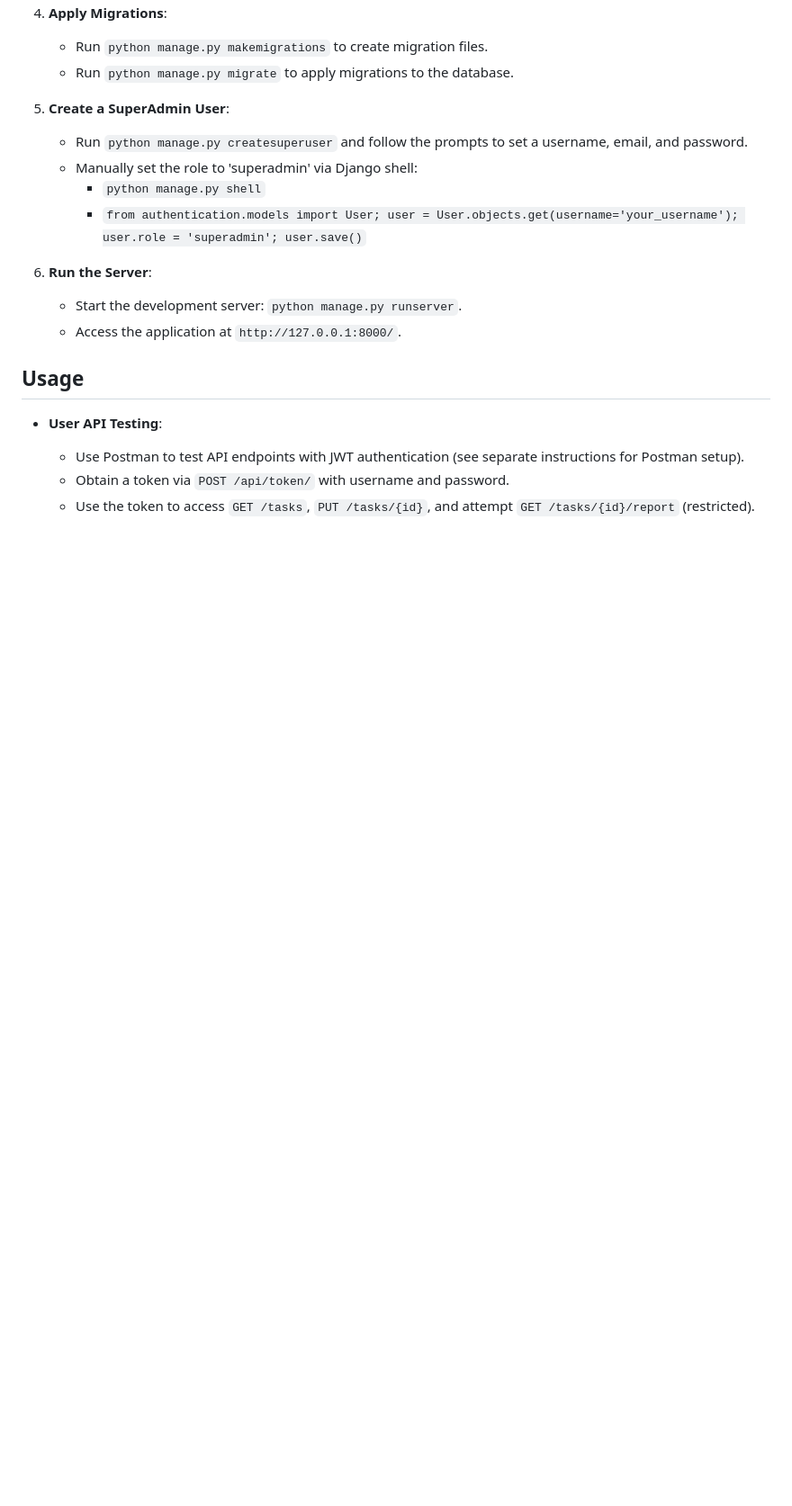
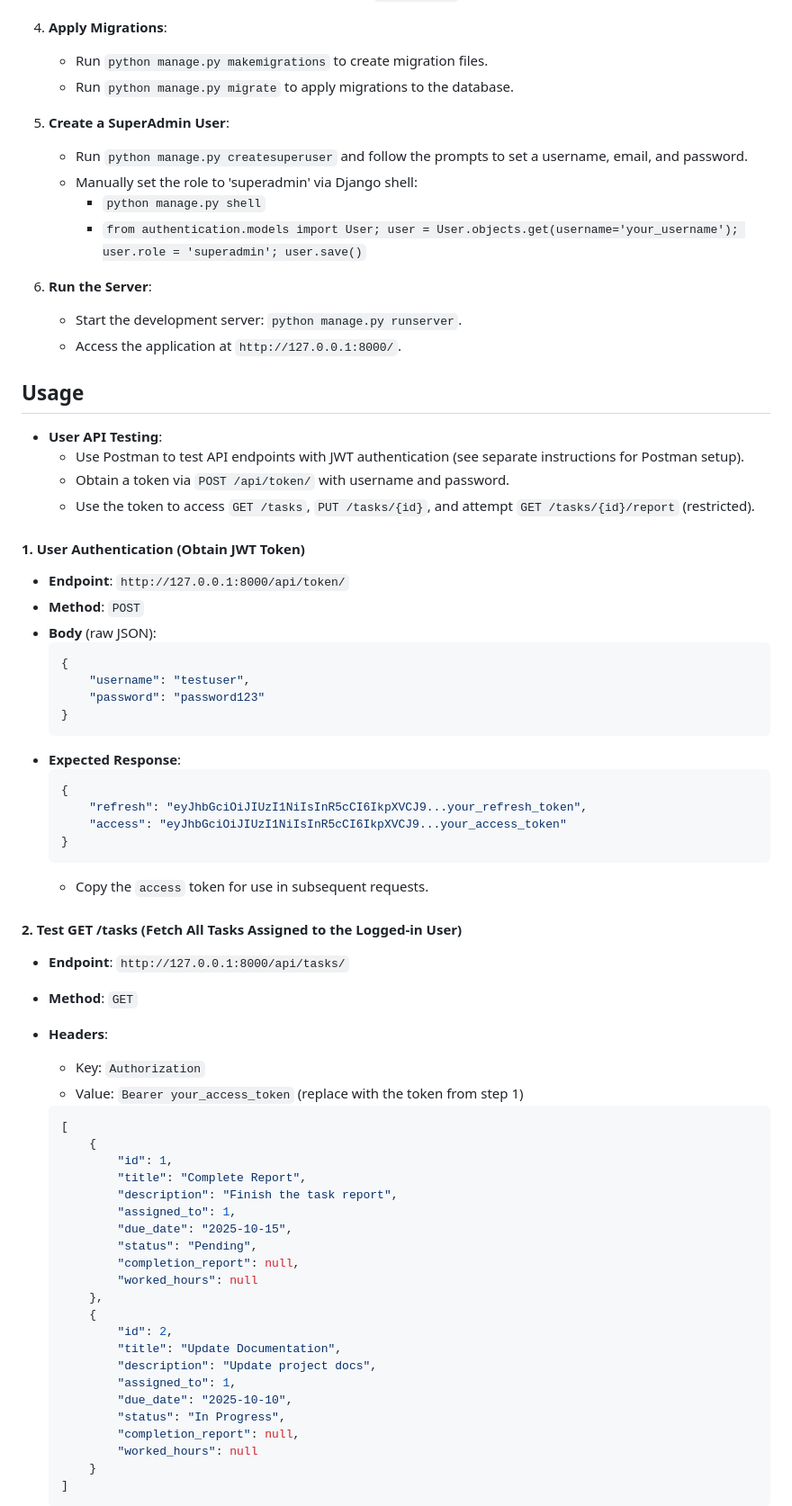
Before and after one commit to ashique1213/task_management-, a Markdown page: README.md, the part around one of its changes. Shown at 90% size. Rendered like a GitHub page; blank space fills up the shorter version.

````diff
--- a/README.md
+++ b/README.md
@@ -83,3 +83,54 @@
   - Obtain a token via `POST /api/token/` with username and password.
   - Use the token to access `GET /tasks`, `PUT /tasks/{id}`, and attempt `GET /tasks/{id}/report` (restricted).
 
+#### 1. User Authentication (Obtain JWT Token)
+- **Endpoint**: `http://127.0.0.1:8000/api/token/`
+- **Method**: `POST`
+- **Body** (raw JSON):
+  ```json
+  {
+      "username": "testuser",
+      "password": "password123"
+  }
+  ```
+- **Expected Response**:
+  ```json
+  {
+      "refresh": "eyJhbGciOiJIUzI1NiIsInR5cCI6IkpXVCJ9...your_refresh_token",
+      "access": "eyJhbGciOiJIUzI1NiIsInR5cCI6IkpXVCJ9...your_access_token"
+  }
+  ```
+  - Copy the `access` token for use in subsequent requests.
+
+#### 2. Test GET /tasks (Fetch All Tasks Assigned to the Logged-in User)
+- **Endpoint**: `http://127.0.0.1:8000/api/tasks/`
+- **Method**: `GET`
+- **Headers**:
+  - Key: `Authorization`
+  - Value: `Bearer your_access_token` (replace with the token from step 1)
+
+  ```json
+  [
+      {
+          "id": 1,
+          "title": "Complete Report",
+          "description": "Finish the task report",
+          "assigned_to": 1,
+          "due_date": "2025-10-15",
+          "status": "Pending",
+          "completion_report": null,
+          "worked_hours": null
+      },
+      {
+          "id": 2,
+          "title": "Update Documentation",
+          "description": "Update project docs",
+          "assigned_to": 1,
+          "due_date": "2025-10-10",
+          "status": "In Progress",
+          "completion_report": null,
+          "worked_hours": null
+      }
+  ]
+  ```
+
````
Also changed, not shown: other parts of README.md (+51 -0 lines), task_management/README.md (+102 -0 lines).
